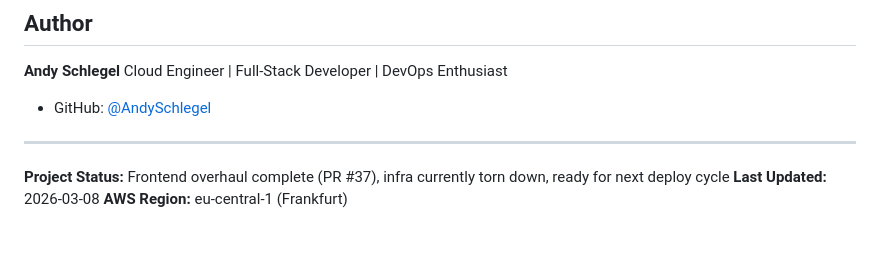
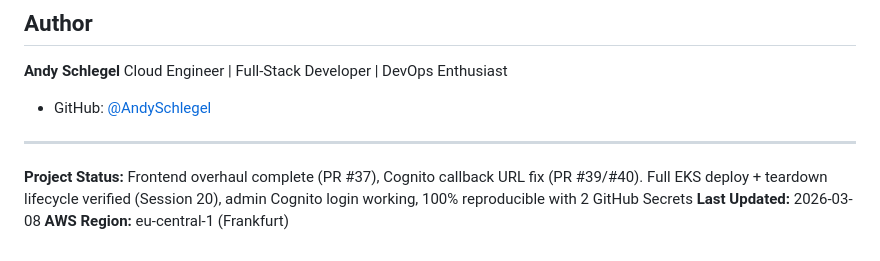
Before and after one commit to AndySchlegel/my-personal-tech-blog, a Markdown page: README.md, the part around the change. GitHub-like rendering.

```diff
--- a/README.md
+++ b/README.md
@@ -414,6 +414,6 @@ Cloud Engineer | Full-Stack Developer | DevOps Enthusiast
 
 ---
 
-**Project Status:** Frontend overhaul complete (PR #37), infra currently torn down, ready for next deploy cycle
+**Project Status:** Frontend overhaul complete (PR #37), Cognito callback URL fix (PR #39/#40). Full EKS deploy + teardown lifecycle verified (Session 20), admin Cognito login working, 100% reproducible with 2 GitHub Secrets
 **Last Updated:** 2026-03-08
 **AWS Region:** eu-central-1 (Frankfurt)
```
Also changed, not shown: ACTION_PLAN.md (+12 -12 lines), LESSONS_LEARNED.md (+51 -0 lines).
